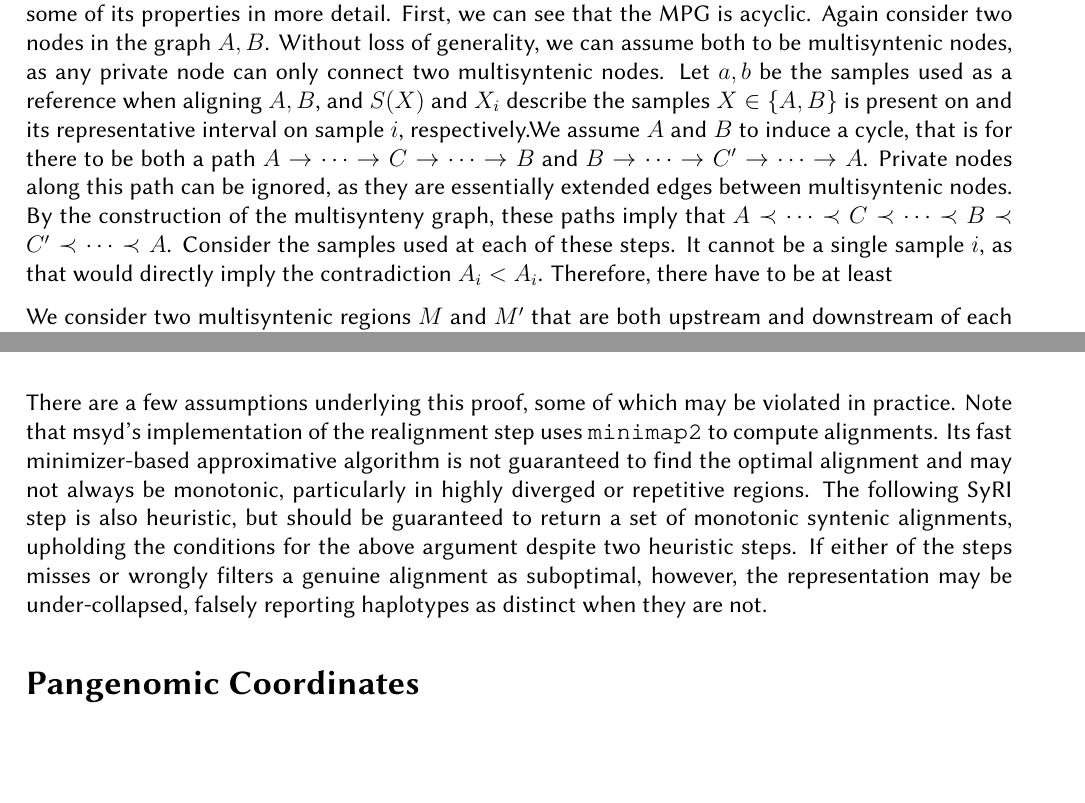
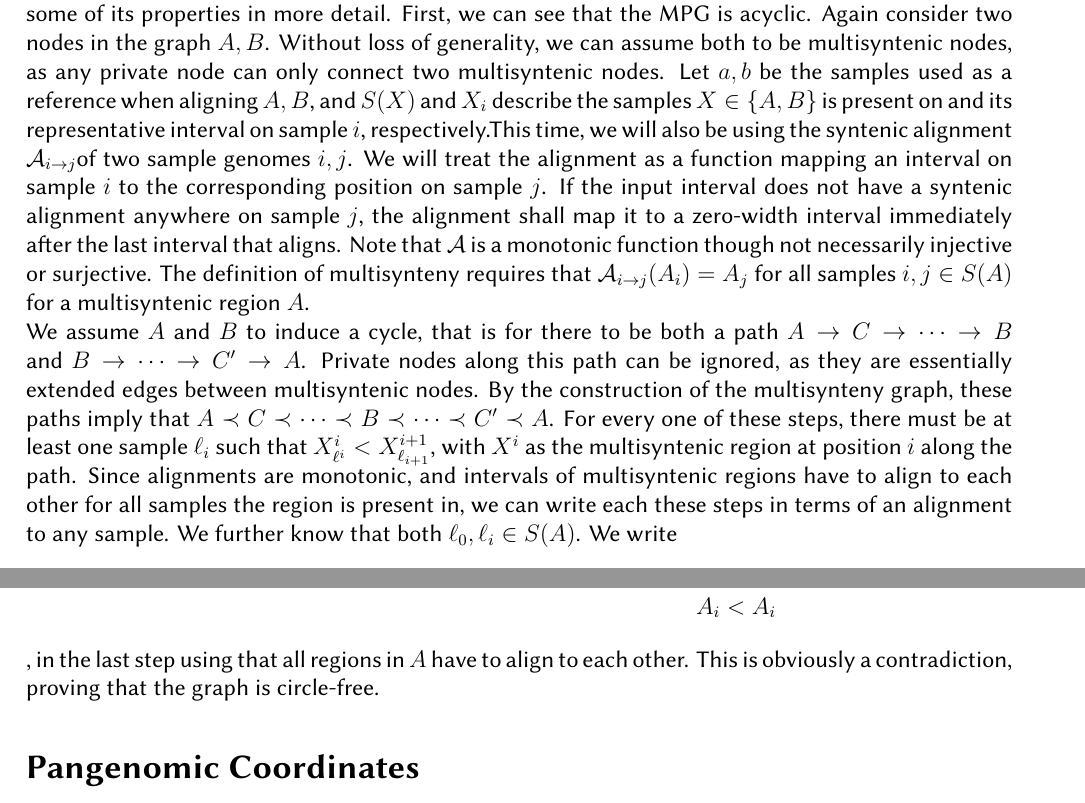
Before and after one commit to lrauschning/mthes, a LaTeX thesis (thesis.tex, which reads main.tex): two parts of page 17 of 26, joined at a grey line, cut so that both start at the same text, the shorter picture padded with empty space. Compiled offline with XeLaTeX; a missing font is replaced by an installed copy or a similar font.

Commit message:
clean up proof, check later

```diff
--- a/main.tex
+++ b/main.tex
@@ -181,7 +181,7 @@ Using \texttt{pysam}'s FASTA class for dynamically reading from the genome files
 See Table \ref{table:benchmarks} for concrete benchmarking results on two datasets.
 
 \subsection*{Properties of the multisynteny graph}
-%\newcommand{\aln}{\mathcal{A}}
+\newcommand{\aln}{\mathcal{A}}
 % go into properties, linearized structure, coresyn bounds
 % necessary branching after node
 % motivate here after the fact?
@@ -194,14 +194,23 @@ First, we can see that the MPG is acyclic.
 Again consider two nodes in the graph $A, B$.
 Without loss of generality, we can assume both to be multisyntenic nodes, as any private node can only connect two multisyntenic nodes.
 Let $a, b$ be the samples used as a reference when aligning $A, B$, and $S(X)$ and $X_i$ describe the samples $X \in \{A, B\}$ is present on and its representative interval on sample $i$, respectively.%hen we can refer to the samples used as a reference for $A, B$ as $a, b$
-We assume $A$ and $B$ to induce a cycle, that is for there to be both a path $A\to\dots\to C\to\dots\to B$ and $B\to\dots\to C'\to\dots\to A$.
+This time, we will also be using the syntenic alignment $\aln_{i\to j}$of two sample genomes $i, j$.
+We will treat the alignment as a function mapping an interval on sample $i$ to the corresponding position on sample $j$.
+If the input interval does not have a syntenic alignment anywhere on sample $j$, the alignment shall map it to a zero-width interval immediately after the last interval that aligns.
+Note that $\aln$ is a monotonic function though not necessarily injective or surjective.
+The definition of multisynteny requires that $\aln_{i\to j}(A_i) = A_j$ for all samples $i, j \in S(A)$ for a multisyntenic region $A$.\\
+We assume $A$ and $B$ to induce a cycle, that is for there to be both a path $A\to C\to\dots\to B$ and $B\to\dots\to C'\to A$.
 Private nodes along this path can be ignored, as they are essentially extended edges between multisyntenic nodes.
-By the construction of the multisynteny graph, these paths imply that $A\prec\dots\prec C\prec\dots\prec B\prec C'\prec\dots\prec A$.
-Consider the samples used at each of these steps.
-It cannot be a single sample $i$, as that would directly imply the contradiction $A_i < A_i$.
-% not two either, crossing aln => 3 things
-% argue contradiction from transitive aln, has to be subset of identity A -> A
-Therefore, there have to be at least
+By the construction of the multisynteny graph, these paths imply that $A\prec C\prec\dots\prec B\prec \dots \prec C'\prec A$.
+For every one of these steps, there must be at least one sample $\ell_i$ such that $X^i_{\ell^i} < X^{i+1}_{\ell_{i+1}}$, with $X^i$ as the multisyntenic region at position $i$ along the path.
+Since alignments are monotonic, and intervals of multisyntenic regions have to align to each other for all samples the region is present in, we can write each these steps in terms of an alignment to any sample.
+We further know that both $\ell_0, \ell_i \in S(A)$.
+We write
+\begin{eqnarray*}
+A_i < X^0_i < \aln_{\ell_i \to i}(X^1) <\dots < \aln_{\ell_{i} \to i} (X^{i}) < \aln_{\ell_i \to i} (A_{\ell_i})\\
+A_i < \dots < \aln_{\ell_i \to i} (A_{\ell_i})\\
+A_i < A_i
+\end{eqnarray*}
+, in the last step using that all regions in $A$ have to align to each other.
+This is obviously a contradiction, proving that the graph is circle-free.
 
-
-We consider two multisyntenic regions $M$ and $M'$ that are both upstream and downstream of each other in genomes $q$ and $q'$, forming a circle in the graph representation.
@@ -221,10 +217,54 @@ M[q'] &< M'[q'] &\mathrm{but} M'[q'] < M'[q]\mathrm{!}
-There are a few assumptions underlying this proof, some of which may be violated in practice.
-Note that msyd's implementation of the realignment step uses \texttt{minimap2} to compute alignments.
-Its fast minimizer-based approximative algorithm is not guaranteed to find the optimal alignment and may not always be monotonic, particularly in highly diverged or repetitive regions. % suboptimal alignments.% these conditions.
-%An additional source of alignment ambiguity is the stitching together of leftover non-multisyntenic sequence during the realignment step.\\
-The following SyRI step is also heuristic, but should be guaranteed to return a set of monotonic syntenic alignments, upholding the conditions for the above argument despite two heuristic steps.
-If either of the steps misses or wrongly filters a genuine alignment as suboptimal, however, the representation may be under-collapsed, falsely reporting haplotypes as distinct when they are not.
-%This proof does thus not guarantee that an msyd run may not produce output inducing a circular graph representation in certain edgecases, but instead serve to justify its pruning as making an approximative component of the algorithm match the mathematical guarantees of an exact algorithm.
+%iConsider the samples used along all of these steps.
+%Let $i, l$ be the samples used in these steps first and last of these steps (not necessarily distinct).
+%
+%They cannot all be the same sample $i$, as that would directly imply a contradiction: $A_i < C_i < B_i < C'_i$, but also $C'_i < A_i < C_i$ if we walk the cycle twice.
+%
+%Consider now
+%
+%If they are distinct, a similar contradiction arises when considering the properties of alignments.
+%Let $i, j$ be the samples used in the first and last step, respectively.
+%Then $\aln_{j\to i}(C'_j) < \aln_{j\to i}(A_j)$ must hold, as $C'_j < A_j$ and alignments are monotonic.
+%Similarly,
+%
+%As $\aln{j\to i}(A_j) = A_i$, we obtain $\aln_{j\to i}(C'_j) < A_i < C_i$.
+%This also causes a contradiction, as we can see $A_i < C_i <  $
+%We can expand $A_i < C_i < $
+%along with $C'_j < A_j < \aln_{j\to i}(C_i)$
+%We now consider only steps in the cycle where the sample is changed, and show that this cannot result in such a chain either.
+%
+%%
+%Assuming only two distinct samples $i, j$ in the chain also induces an immediate contradiction: $\aln_{i\to j} $
+%
+%$C_i < B_i < C'_i$, but also $C'_i < A_i < C_i$, if we walk the cycle twice.
+%% not two either, crossing aln => 3 things
+%% argue contradiction from transitive aln, has to be subset of identity A -> A
+%% not sure how to best make this arg, or if just to use old one?
+%Therefore, there have to be at least three distinct samples $i, j, k$ in the chain going from $A$ to $A$.
+%We consider the ai
+%By the definition of multisynteny, we know $A_i$ to align to $A_j$
+%
+%
+%We consider two multisyntenic regions $M$ and $M'$ that are both upstream and downstream of each other in genomes $q$ and $q'$, forming a circle in the graph representation.
+%Because downstream/upstreamness is transitive, this case covers all possible circles in the graph.
+%Formally, we can express this as $\exists q, q': M[q] < M'[q] \wedge M'[q'] < M[q']$.
+%Consider the alignment $\aln_{q \to q'}$.
+%If this hasn't explicitly been constructed, we can induce it from two alignments to a common reference $r$: $\forall i \aln_{q \to q'}:= \aln^{-1}_{q' \to r}[\aln_{q \to r}[i]]$.
+%Such an $r$ must exist, and be either the reference used during the realignment leading to $M$ or $M'$.
+%We can quickly see the two parts of the statement leading to a contradiction when we consider that multisyntenic regions are defined to be aligning on all organisms they cover:% at $\aln_{q \to q'}$ , we can see a contradiction emerge quickly to our :
+%
+%\begin{eqnarray*}
+%M[q] &< M'[q] &\\
+%\aln_{q\to q'}[M[q]] &< \aln_{q \to q'}[M'[q]] &\mathrm{Alignments are monotonic}\\
+%M[q'] &< M'[q'] &\mathrm{but} M'[q'] < M'[q]\mathrm{!}
+%\end{eqnarray*}
+%
+%There are a few assumptions underlying this proof, some of which may be violated in practice.
+%Note that msyd's implementation of the realignment step uses \texttt{minimap2} to compute alignments.
+%Its fast minimizer-based approximative algorithm is not guaranteed to find the optimal alignment and may not always be monotonic, particularly in highly diverged or repetitive regions. % suboptimal alignments.% these conditions.
+%%An additional source of alignment ambiguity is the stitching together of leftover non-multisyntenic sequence during the realignment step.\\
+%The following SyRI step is also heuristic, but should be guaranteed to return a set of monotonic syntenic alignments, upholding the conditions for the above argument despite two heuristic steps.
+%If either of the steps misses or wrongly filters a genuine alignment as suboptimal, however, the representation may be under-collapsed, falsely reporting haplotypes as distinct when they are not.
+%%This proof does thus not guarantee that an msyd run may not produce output inducing a circular graph representation in certain edgecases, but instead serve to justify its pruning as making an approximative component of the algorithm match the mathematical guarantees of an exact algorithm.
 
 \section*{Pangenomic Coordinates}
 
```
Also changed, not shown: main.tex (13 more changed lines).
